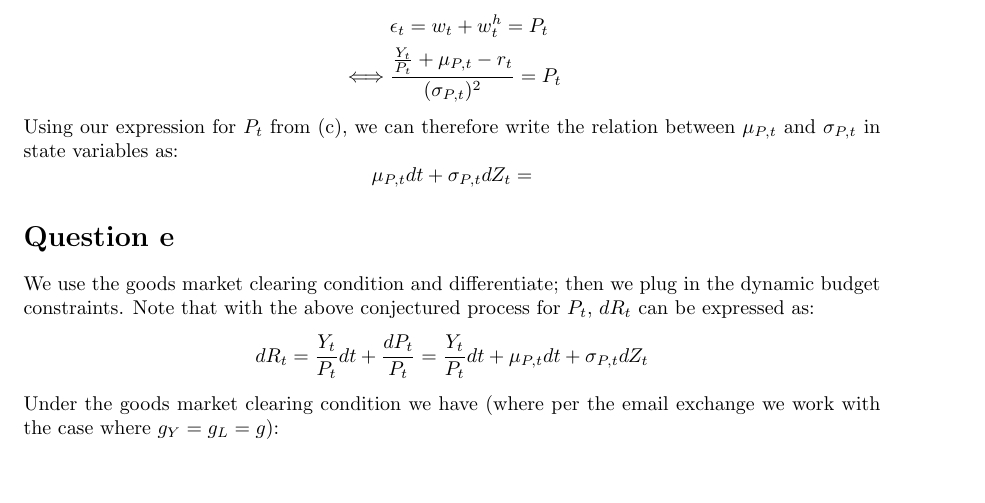
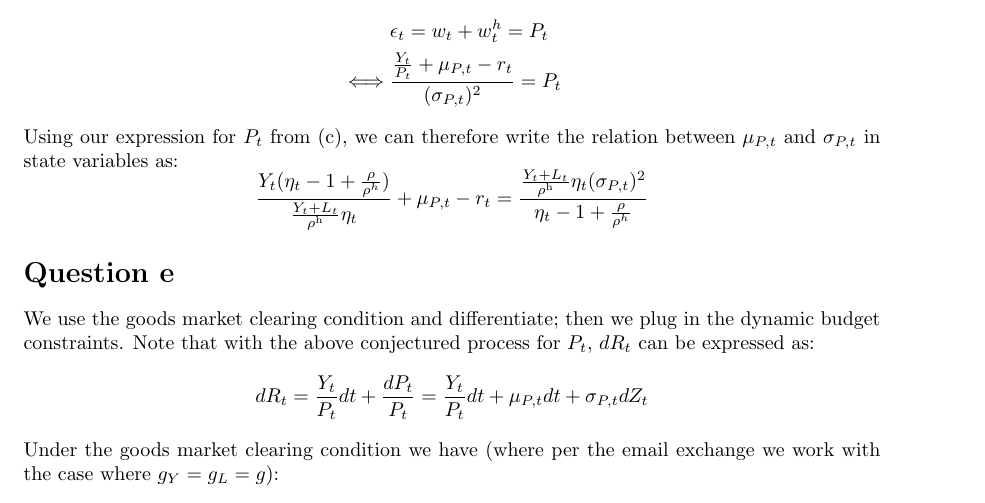
Before and after one commit to cindyhub/Macrofinance-Pset-3, a LaTeX problem sheet (Macrofinance-Pset-3.tex): part of page 3 of 4, cut so that both start at the same text, the shorter picture padded with empty space. Compiled offline with pdfLaTeX.

Commit message:
emma's updates

```diff
--- a/Macrofinance-Pset-3.tex
+++ b/Macrofinance-Pset-3.tex
@@ -125,7 +125,7 @@ Under the asset market clearing condition we have:
 \end{aligned}\]
 Using our expression for $P_t$ from (c), we can therefore write the relation between $\mu_{P, t}$ and $\sigma_{P, t }$ in state variables as:
 \[
-    \mu_{P, t} d t + \sigma_{P, t} d Z_t =
+    \frac{Y_t(\eta_t - 1 + \frac{\rho}{\rho^h})}{\frac{Y_{t} + L_t}{\rho^{\mathrm{h}}}\eta_t} + \mu_{P, t} - r_t = \frac{\frac{Y_{t} + L_t}{\rho^{\mathrm{h}}}\eta_t(\sigma_{P, t})^2}{\eta_t - 1 + \frac{\rho}{\rho^h}}
 \]
 
 \section*{Question e}
```
